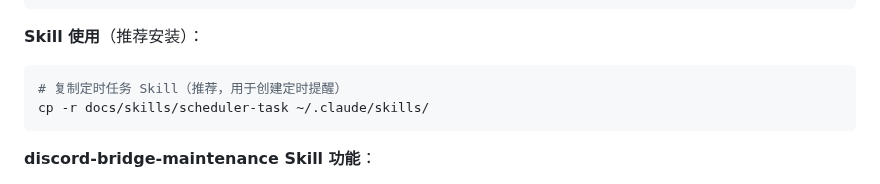
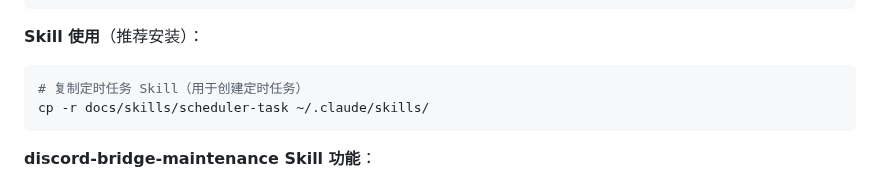
Before and after one commit to OstrichHermit/discord-claude-bridge, a Markdown page: README.md, the part around the change. GitHub-like rendering.

````diff
--- a/README.md
+++ b/README.md
@@ -50,7 +50,7 @@ D:/AgentWorkspace/                    # 工作区根目录
 
 **Skill 使用**（推荐安装）：
 ```bash
-# 复制定时任务 Skill（推荐，用于创建定时提醒）
+# 复制定时任务 Skill（用于创建定时任务）
 cp -r docs/skills/scheduler-task ~/.claude/skills/
 ```
 
````
Also changed, not shown: README_EN.md (+1 -1 lines).
